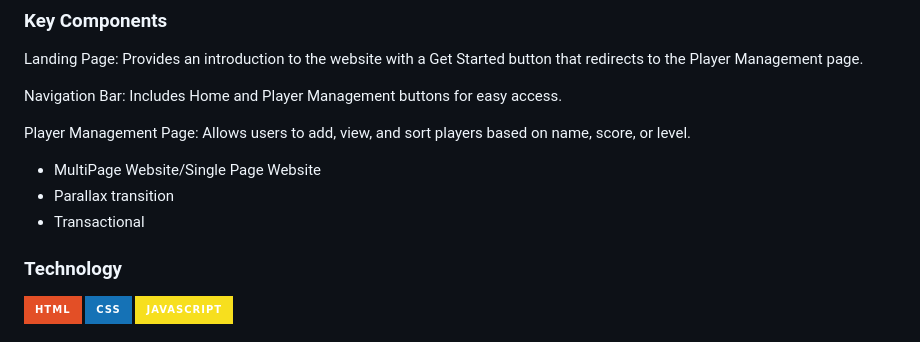
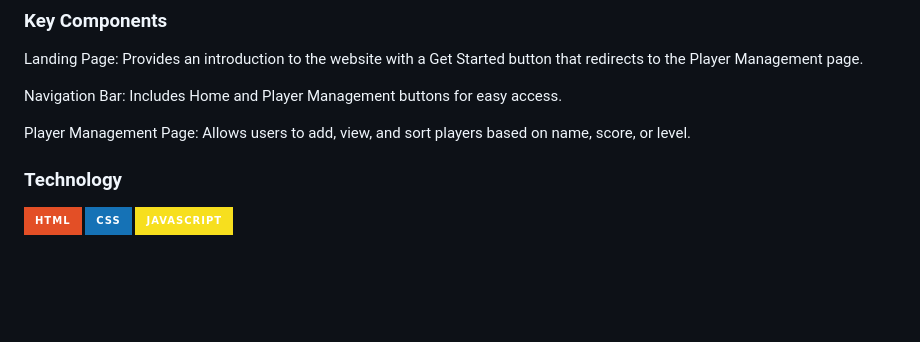
Before and after one commit to silascoroza/AWD-SEATWORK-1-4-CS-25, a Markdown page: readme.md, the part around the change. Rendered like a GitHub page; badges without logos; blank space fills up the shorter version.

Commit message:
docs(README): removed samples

```diff
--- a/readme.md
+++ b/readme.md
@@ -92,10 +92,6 @@ Navigation Bar: Includes Home and Player Management buttons for easy access.
 
 Player Management Page: Allows users to add, view, and sort players based on name, score, or level.
 
-<!-- The following are just sample -->
-- MultiPage Website/Single Page Website
-- Parallax transition
-- Transactional
 
 ### Technology
 <!-- TODO: List of Technology Used -->
```
